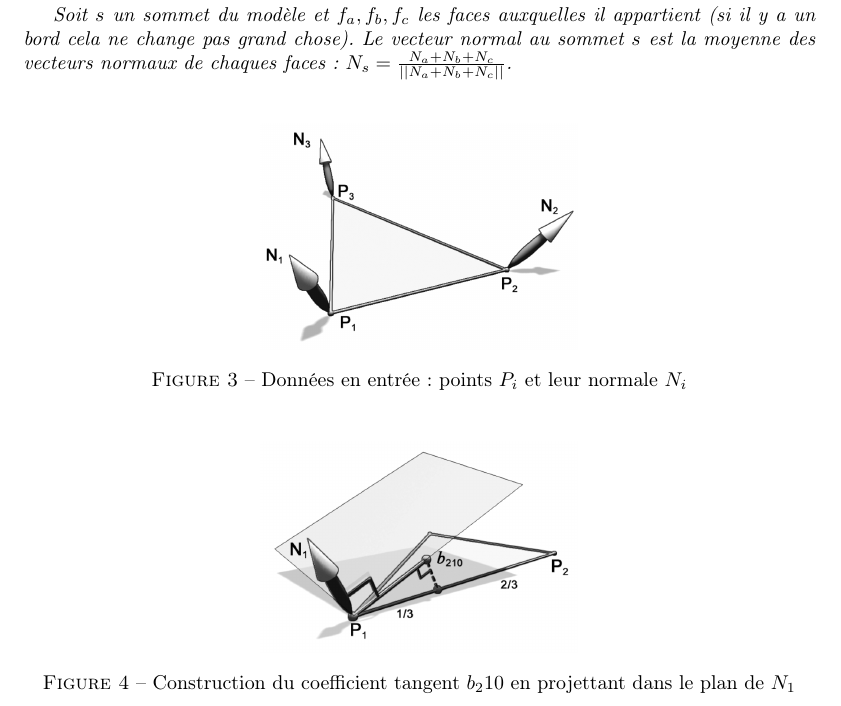
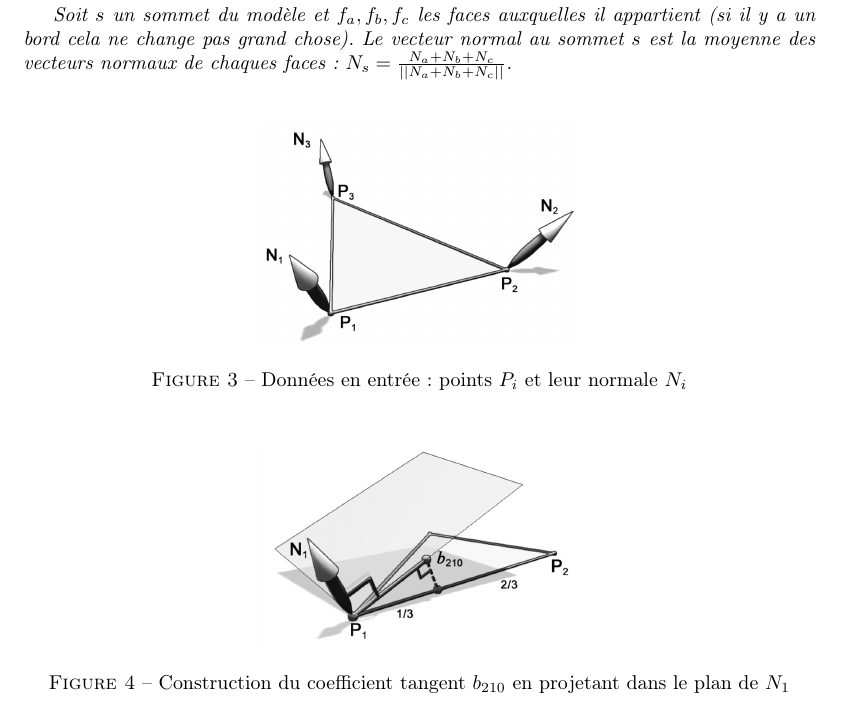
Before and after one commit to corto-cristofoli/curve-my-triangle, a LaTeX document (rapport/rapport.tex): part of page 3 of 8, cut so that both start at the same text. Compiled offline with pdfLaTeX.

Commit message:
FINAL COMMIT (for now...)

```diff
--- a/rapport/rapport.tex
+++ b/rapport/rapport.tex
@@ -214,7 +214,7 @@ $N_s = \frac{N_a + N_b + N_c}{||N_a + N_b + N_c||}$.
 \begin{figure}[ht!]
 \centering
     \includegraphics[width=0.4\linewidth]{tangent}
-    \caption{Construction du coefficient tangent $b_210$ en projettant dans le
+    \caption{Construction du coefficient tangent $b_{210}$ en projetant dans le
 plan de $N_1$}
     \label{fig:tangent}
 \end{figure}
```
Also changed, not shown: README.md, rapport/rapport.pdf.
